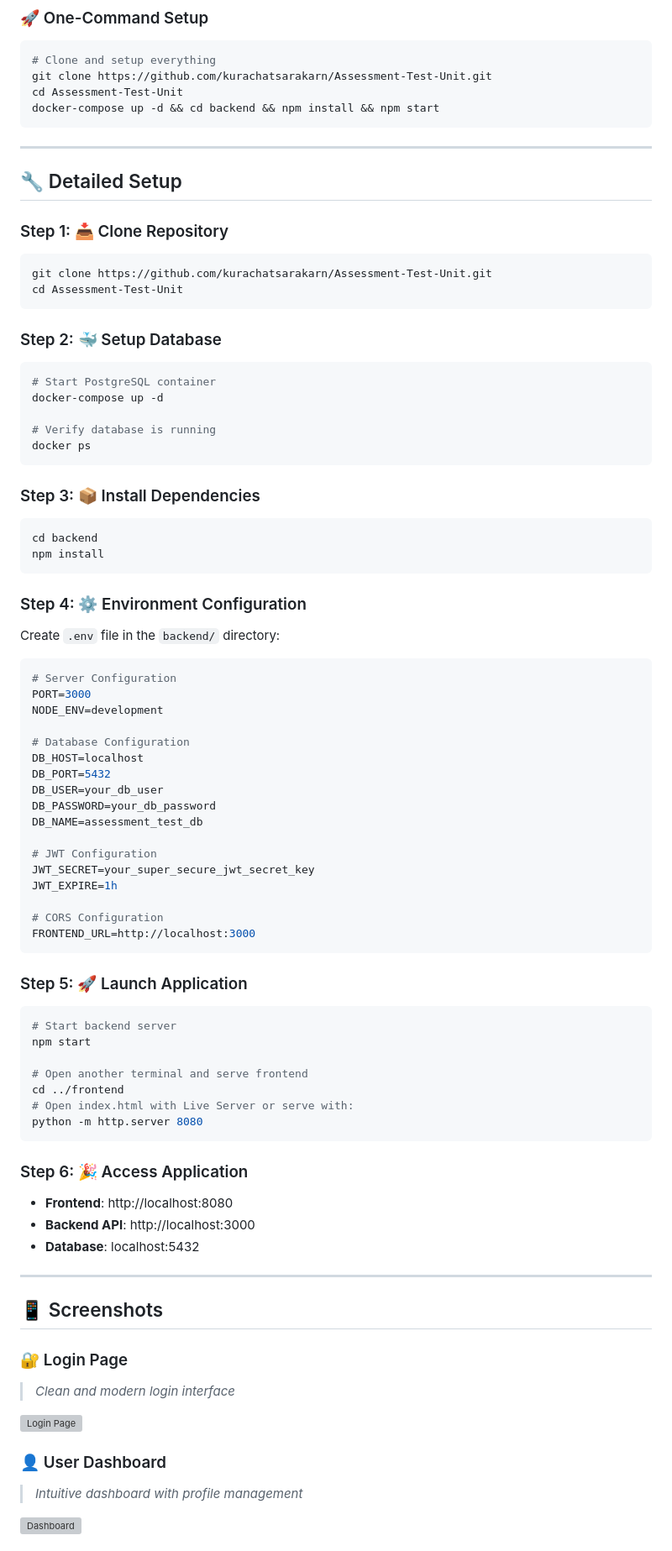
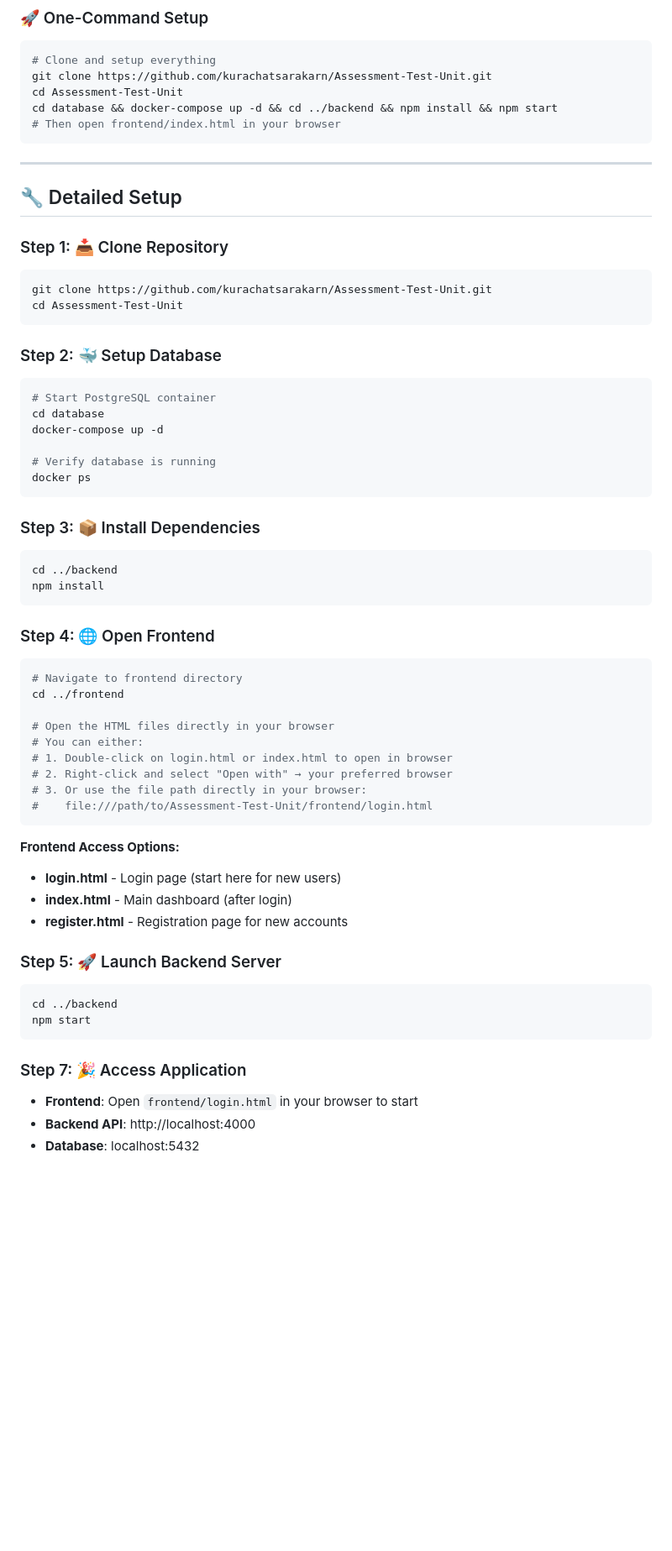
Before and after one commit to kurachatsarakarn/Assessment-Test-Unit, a Markdown page: README.md, the part around one of its changes. Shown at 84% size. Rendered like a GitHub page; blank space fills up the shorter version; grey boxes are pictures that could not be loaded.

````diff
--- a/README.md
+++ b/README.md
@@ -131,7 +53,8 @@ Assessment-Test-Unit/
 # Clone and setup everything
 git clone https://github.com/kurachatsarakarn/Assessment-Test-Unit.git
 cd Assessment-Test-Unit
-docker-compose up -d && cd backend && npm install && npm start
+cd database && docker-compose up -d && cd ../backend && npm install && npm start
+# Then open frontend/index.html in your browser
 ```
 
 ---
@@ -147,6 +70,7 @@ cd Assessment-Test-Unit
 ### Step 2: 🐳 Setup Database
 ```bash
 # Start PostgreSQL container
+cd database
 docker-compose up -d
 
 # Verify database is running
@@ -155,60 +79,35 @@ docker ps
 
 ### Step 3: 📦 Install Dependencies
 ```bash
-cd backend
+cd ../backend
 npm install
 ```
 
-### Step 4: ⚙️ Environment Configuration
-Create `.env` file in the `backend/` directory:
+### Step 4: 🌐 Open Frontend
+```bash
+# Navigate to frontend directory
+cd ../frontend
 
-```env
-# Server Configuration
-PORT=3000
-NODE_ENV=development
-
-# Database Configuration
-DB_HOST=localhost
-DB_PORT=5432
-DB_USER=your_db_user
-DB_PASSWORD=your_db_password
-DB_NAME=assessment_test_db
-
-# JWT Configuration
-JWT_SECRET=your_super_secure_jwt_secret_key
-JWT_EXPIRE=1h
-
-# CORS Configuration
-FRONTEND_URL=http://localhost:3000
+# Open the HTML files directly in your browser
+# You can either:
+# 1. Double-click on login.html or index.html to open in browser
+# 2. Right-click and select "Open with" → your preferred browser
+# 3. Or use the file path directly in your browser:
+#    file:///path/to/Assessment-Test-Unit/frontend/login.html
 ```
 
-### Step 5: 🚀 Launch Application
+**Frontend Access Options:**
+- **login.html** - Login page (start here for new users)
+- **index.html** - Main dashboard (after login)
+- **register.html** - Registration page for new accounts
+
+### Step 5: 🚀 Launch Backend Server
 ```bash
-# Start backend server
+cd ../backend
 npm start
-
-# Open another terminal and serve frontend
-cd ../frontend
-# Open index.html with Live Server or serve with:
-python -m http.server 8080
 ```
 
-### Step 6: 🎉 Access Application
-- **Frontend**: http://localhost:8080
-- **Backend API**: http://localhost:3000
+### Step 7: 🎉 Access Application
+- **Frontend**: Open `frontend/login.html` in your browser to start
+- **Backend API**: http://localhost:4000
 - **Database**: localhost:5432
-
----
-
-## 📱 Screenshots
-
-### 🔐 Login Page
-> *Clean and modern login interface*
-
-![Login Page](./screenshots/login.png)
-
-### 👤 User Dashboard
-> *Intuitive dashboard with profile management*
-
-![Dashboard](./screenshots/dashboard.png)
-
````
Also changed, not shown: other parts of README.md (+0 -138 lines).
